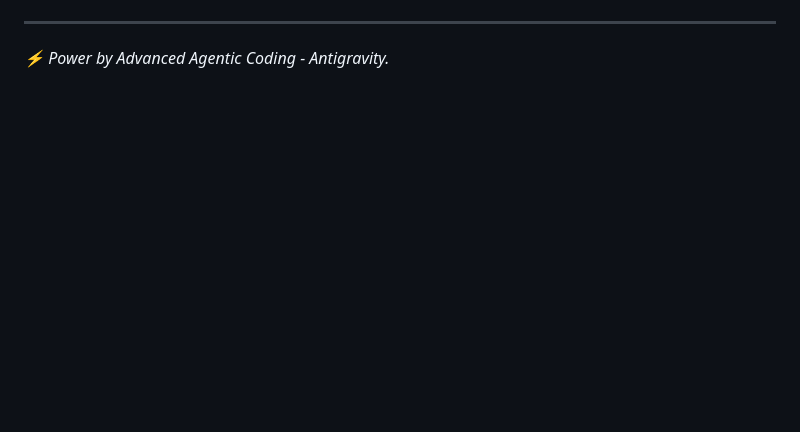
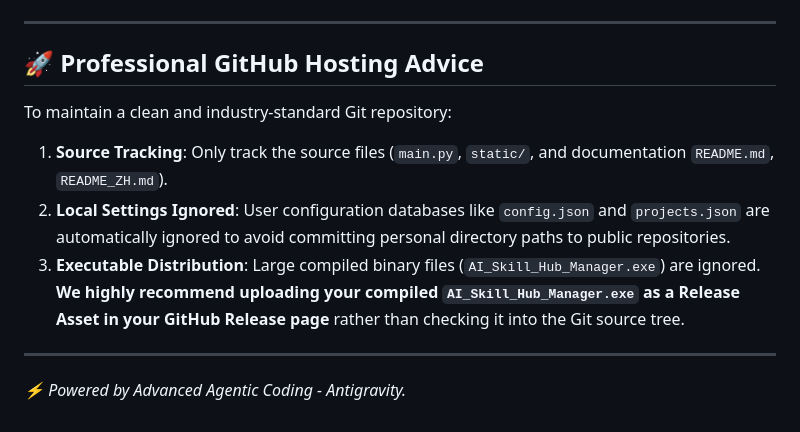
Before and after one commit to w1ndwill/skill_store, a Markdown page: README.md, the part around one of its changes. Drawn GitHub-style; blank space fills up the shorter version.

```diff
--- a/README.md
+++ b/README.md
@@ -78,4 +127,13 @@ pyinstaller --noconsole --onefile --clean --add-data "static;static" main.py
 
 ---
 
-*⚡ Power by Advanced Agentic Coding - Antigravity.*
+## 🚀 Professional GitHub Hosting Advice
+
+To maintain a clean and industry-standard Git repository:
+1. **Source Tracking**: Only track the source files (`main.py`, `static/`, and documentation `README.md`, `README_ZH.md`).
+2. **Local Settings Ignored**: User configuration databases like `config.json` and `projects.json` are automatically ignored to avoid committing personal directory paths to public repositories.
+3. **Executable Distribution**: Large compiled binary files (`AI_Skill_Hub_Manager.exe`) are ignored. **We highly recommend uploading your compiled `AI_Skill_Hub_Manager.exe` as a Release Asset in your GitHub Release page** rather than checking it into the Git source tree.
+
+---
+
+*⚡ Powered by Advanced Agentic Coding - Antigravity.*
```
Also changed, not shown: other parts of README.md (+93 -44 lines), README_ZH.md (added, +139 -0 lines).
